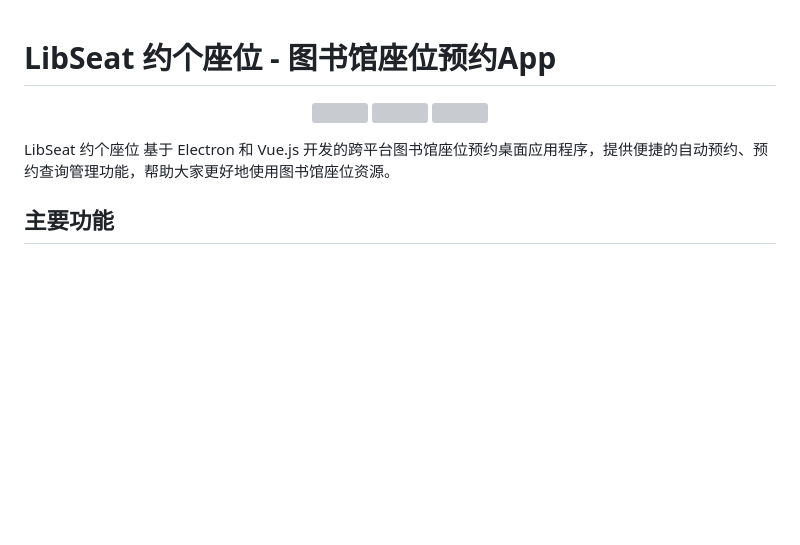
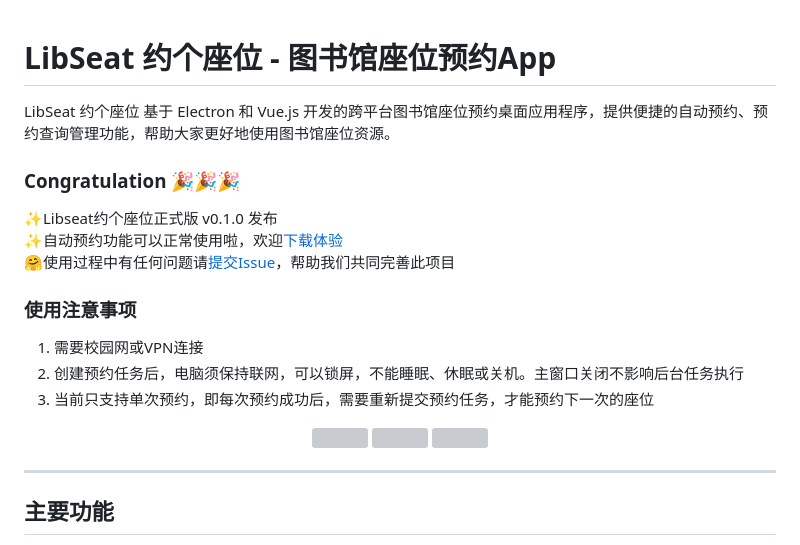
Before and after one commit to Little-King2022/libseat-electron, a Markdown page: README.md, the part around the change. GitHub-like rendering; blank space fills up the shorter version; grey boxes are pictures that could not be loaded.

```diff
--- a/README.md
+++ b/README.md
@@ -1,11 +1,26 @@
 # LibSeat 约个座位 - 图书馆座位预约App
+
+LibSeat 约个座位 基于 Electron 和 Vue.js 开发的跨平台图书馆座位预约桌面应用程序，提供便捷的自动预约、预约查询管理功能，帮助大家更好地使用图书馆座位资源。
+
+### Congratulation 🎉🎉🎉
+
+✨Libseat约个座位正式版 v0.1.0 发布<br>
+✨自动预约功能可以正常使用啦，欢迎[下载体验](https://github.com/Little-King2022/libseat-electron/releases/latest)<br>
+🤗使用过程中有任何问题请[提交Issue](https://github.com/Little-King2022/libseat-electron/issues)，帮助我们共同完善此项目
+
+### 使用注意事项
+1. 需要校园网或VPN连接
+2. 创建预约任务后，电脑须保持联网，可以锁屏，不能睡眠、休眠或关机。主窗口关闭不影响后台任务执行
+3. 当前只支持单次预约，即每次预约成功后，需要重新提交预约任务，才能预约下一次的座位
 
 <p align="center">
     <a href="./LICENSE"><img src="https://img.shields.io/github/license/Little-King2022/libseat-electron"></a>
     <a href="https://github.com/Little-King2022/libseat-electron/releases/latest"><img src="https://img.shields.io/github/v/release/Little-King2022/libseat-electron?color=ffa"></a>
     <a href="https://github.com/Little-King2022/libseat-electron/releases/latest"><img src="https://img.shields.io/github/downloads/Little-King2022/libseat-electron/total?label=downloads"></a>
 </p>
-LibSeat 约个座位 基于 Electron 和 Vue.js 开发的跨平台图书馆座位预约桌面应用程序，提供便捷的自动预约、预约查询管理功能，帮助大家更好地使用图书馆座位资源。
+<hr/>
+
+
 
 ## 主要功能
 
```
